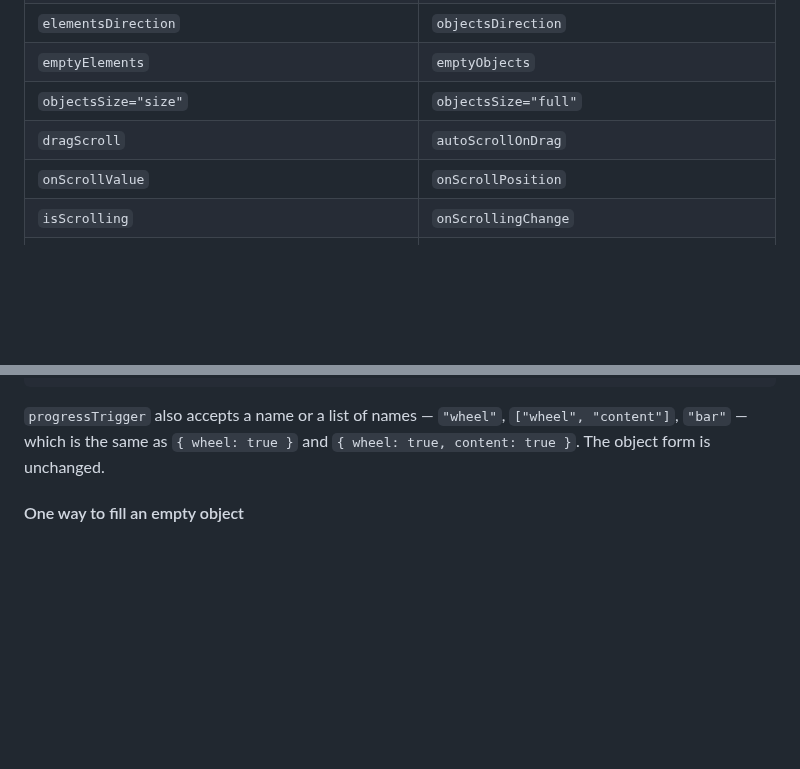
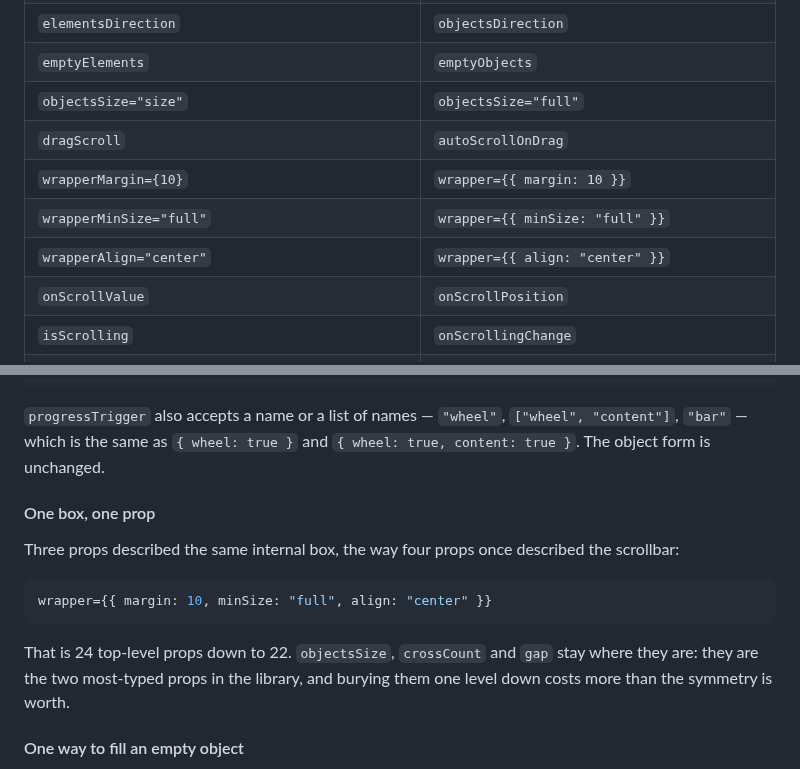
Before and after one commit to voodoofugu/morphing-scroll, a Markdown page: CHANGELOG.md, 2 parts joined by grey strips. Rendered like a GitHub page; blank space fills up the shorter version.

````diff
--- a/CHANGELOG.md
+++ b/CHANGELOG.md
@@ -25,6 +25,9 @@ and an API cleanup. Everything breaking is listed below with what to change.
 | `emptyElements` | `emptyObjects` |
 | `objectsSize="size"` | `objectsSize="full"` |
 | `dragScroll` | `autoScrollOnDrag` |
+| `wrapperMargin={10}` | `wrapper={{ margin: 10 }}` |
+| `wrapperMinSize="full"` | `wrapper={{ minSize: "full" }}` |
+| `wrapperAlign="center"` | `wrapper={{ align: "center" }}` |
 | `onScrollValue` | `onScrollPosition` |
 | `isScrolling` | `onScrollingChange` |
 | `progressTrigger={{ arrows: { contentReduce } }}` | `arrows: { reserveSpace }` |
@@ -52,6 +55,20 @@ progressTrigger={{
 `"wheel"`, `["wheel", "content"]`, `"bar"` — which is the same as
 `{ wheel: true }` and `{ wheel: true, content: true }`. The object form is
 unchanged.
+
+#### One box, one prop
+
+Three props described the same internal box, the way four props once
+described the scrollbar:
+
+```tsx
+wrapper={{ margin: 10, minSize: "full", align: "center" }}
+```
+
+That is 24 top-level props down to 22. `objectsSize`, `crossCount` and
+`gap` stay where they are: they are the two most-typed props in the
+library, and burying them one level down costs more than the symmetry is
+worth.
 
 #### One way to fill an empty object
 
````
Also changed, not shown: README.md (+27 -91 lines), src/assets/banner-autoScrollOnDrag.png (renamed from src/assets/banner-dragScroll.png), src/assets/banner-edge.png (renamed from src/assets/banner-edgeGradient.png), src/assets/banner-emptyObjects.png (renamed from src/assets/banner-emptyElements.png), src/assets/banner-objectsAlign.png (renamed from src/assets/banner-elementsAlign.png), src/assets/banner-objectsDirection.png (renamed from src/assets/banner-elementsDirection.png), 9 other files.
